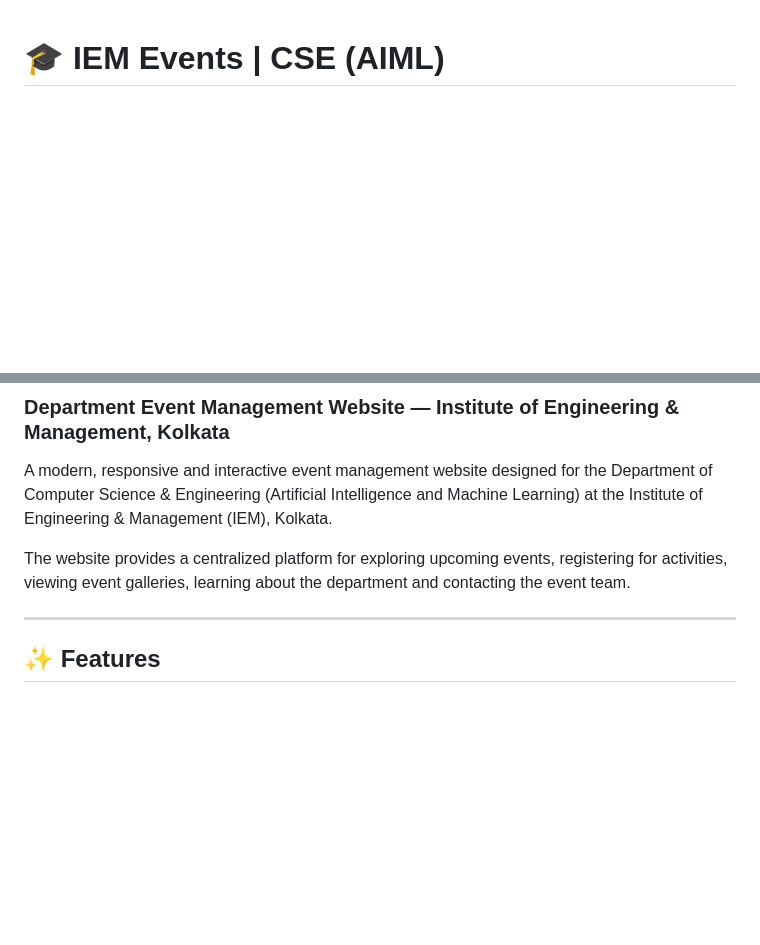
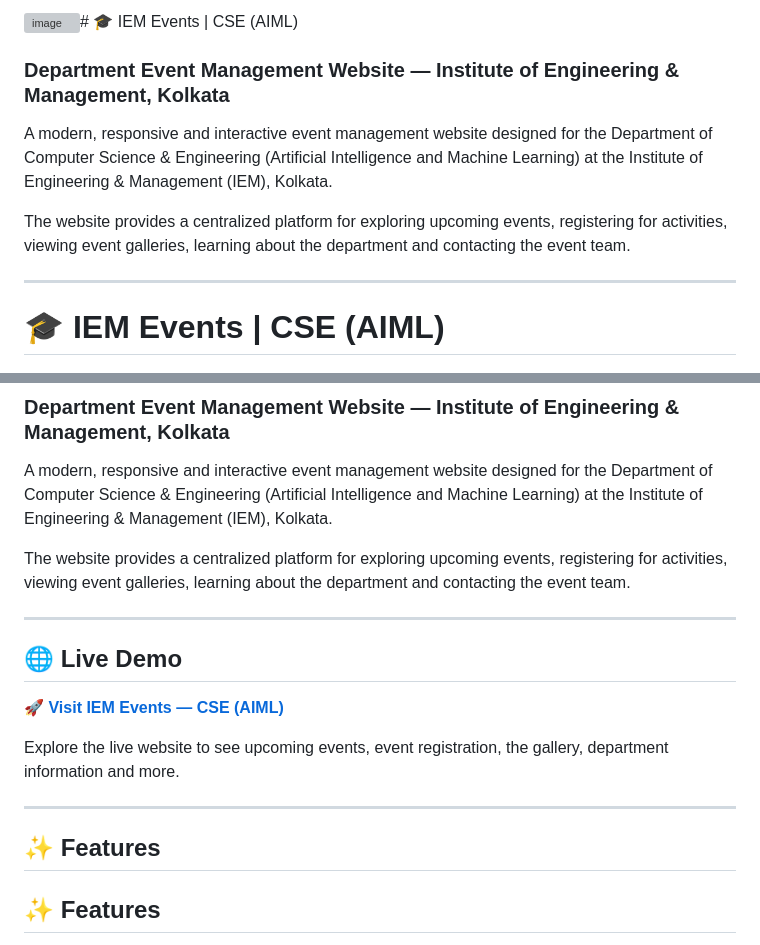
Before and after one commit to sumounaghosh7-coder/IEM-Event-Management-Website, a Markdown page: README.md, 2 parts joined by grey strips. Drawn GitHub-style; blank space fills up the shorter version; grey boxes are pictures that could not be loaded.

```diff
--- a/README.md
+++ b/README.md
@@ -1,3 +1,12 @@
+<img width="1920" height="1080" alt="image" src="https://github.com/user-attachments/assets/f4e09bd0-0ebf-4037-860e-0fd039cb02fc" /># 🎓 IEM Events | CSE (AIML)
+
+### Department Event Management Website — Institute of Engineering & Management, Kolkata
+
+A modern, responsive and interactive event management website designed for the Department of Computer Science & Engineering (Artificial Intelligence and Machine Learning) at the Institute of Engineering & Management (IEM), Kolkata.
+
+The website provides a centralized platform for exploring upcoming events, registering for activities, viewing event galleries, learning about the department and contacting the event team.
+
+---
 # 🎓 IEM Events | CSE (AIML)
 
 ### Department Event Management Website — Institute of Engineering & Management, Kolkata
@@ -7,6 +16,16 @@ A modern, responsive and interactive event management website designed for the D
 The website provides a centralized platform for exploring upcoming events, registering for activities, viewing event galleries, learning about the department and contacting the event team.
 
 ---
+
+## 🌐 Live Demo
+
+🚀 **[Visit IEM Events — CSE (AIML)](https://gregarious-fenglisu-5e088a.netlify.app)**
+
+Explore the live website to see upcoming events, event registration, the gallery, department information and more.
+
+---
+
+## ✨ Features
 
 ## ✨ Features
 
```
